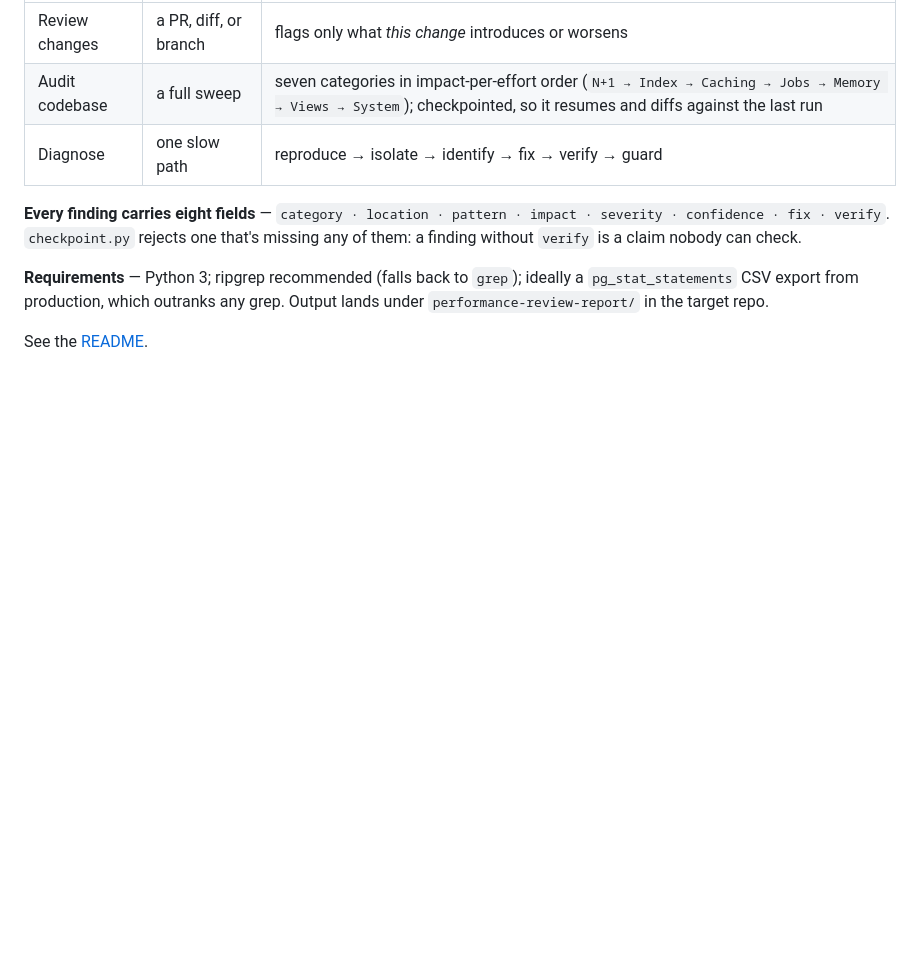
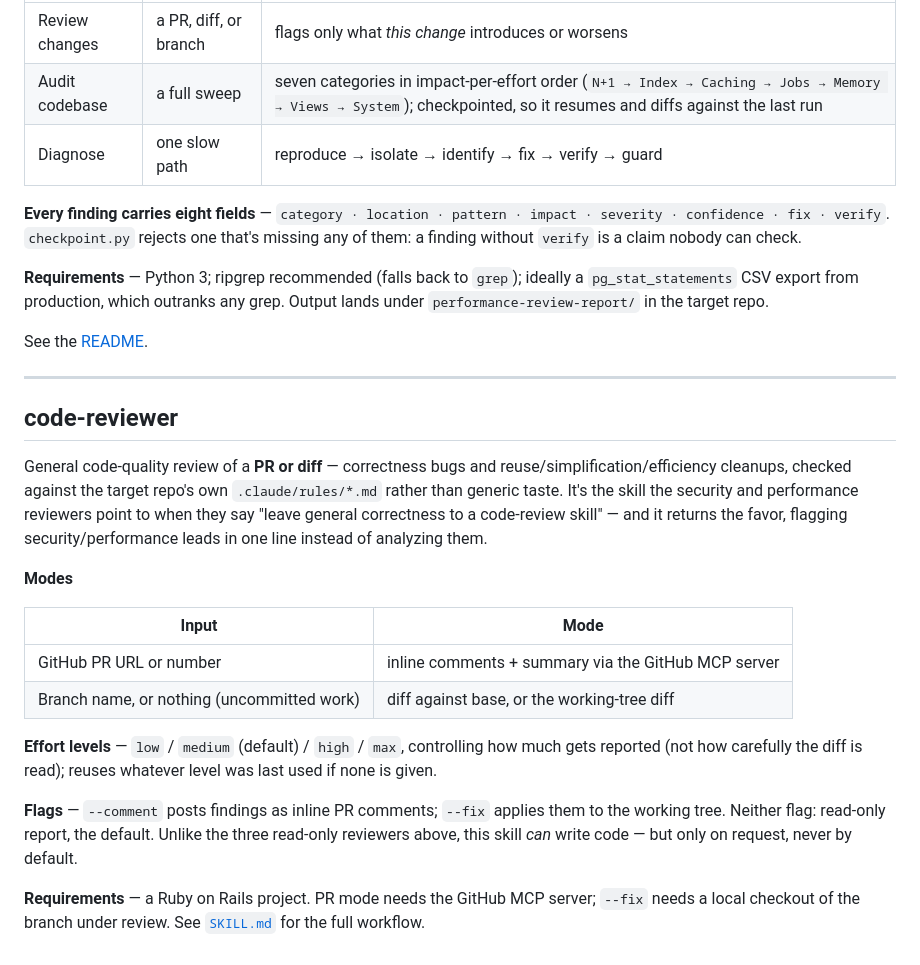
Before and after one commit to thanhluanuit/agentic-engineering, a Markdown page: README.md, the part around one of its changes. Drawn GitHub-style; blank space fills up the shorter version.

```diff
--- a/README.md
+++ b/README.md
@@ -198,3 +225,35 @@ ideally a `pg_stat_statements` CSV export from production, which outranks any
 grep. Output lands under `performance-review-report/` in the target repo.
 
 See the [README](.claude/skills/performance-auditor/README.md).
+
+
+---
+
+## code-reviewer
+
+General code-quality review of a **PR or diff** — correctness bugs and
+reuse/simplification/efficiency cleanups, checked against the target repo's
+own `.claude/rules/*.md` rather than generic taste. It's the skill the
+security and performance reviewers point to when they say "leave general
+correctness to a code-review skill" — and it returns the favor, flagging
+security/performance leads in one line instead of analyzing them.
+
+**Modes**
+
+| Input | Mode |
+|---|---|
+| GitHub PR URL or number | inline comments + summary via the GitHub MCP server |
+| Branch name, or nothing (uncommitted work) | diff against base, or the working-tree diff |
+
+**Effort levels** — `low` / `medium` (default) / `high` / `max`, controlling how
+much gets reported (not how carefully the diff is read); reuses whatever level
+was last used if none is given.
+
+**Flags** — `--comment` posts findings as inline PR comments; `--fix` applies
+them to the working tree. Neither flag: read-only report, the default. Unlike
+the three read-only reviewers above, this skill *can* write code — but only on
+request, never by default.
+
+**Requirements** — a Ruby on Rails project. PR mode needs the GitHub MCP
+server; `--fix` needs a local checkout of the branch under review. See
+[`SKILL.md`](.claude/skills/code-reviewer/SKILL.md) for the full workflow.
```
Also changed, not shown: other parts of README.md (+46 -19 lines).
